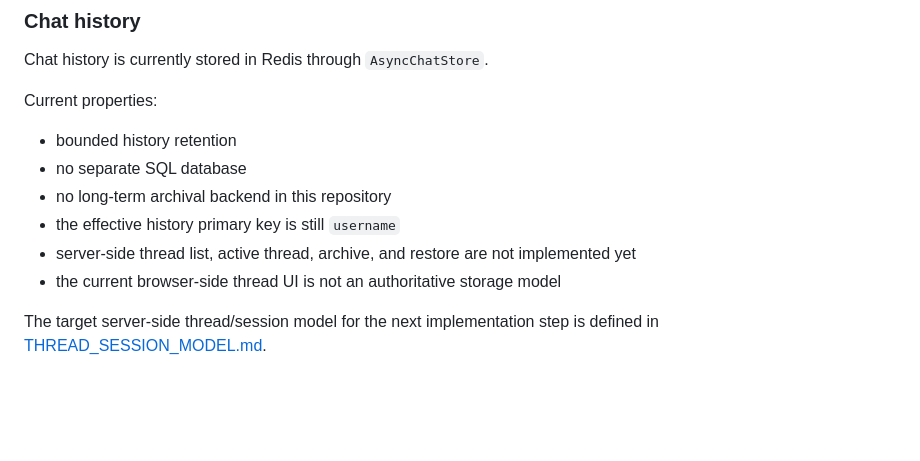
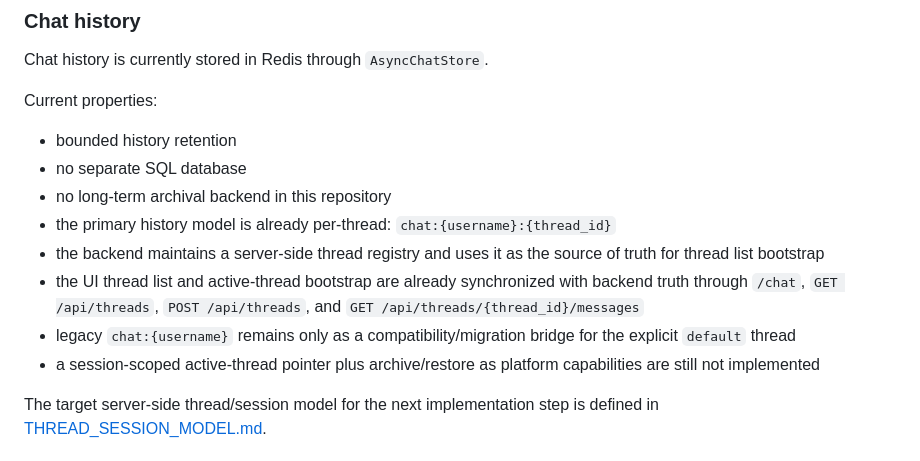
Before and after one commit to Civig/ai_agent_v1.1, a Markdown page: docs/ARCHITECTURE_en.md, the part around the change. Rendered like a GitHub page; blank space fills up the shorter version.

```diff
--- a/docs/ARCHITECTURE_en.md
+++ b/docs/ARCHITECTURE_en.md
@@ -197,9 +197,11 @@ Current properties:
 - bounded history retention
 - no separate SQL database
 - no long-term archival backend in this repository
-- the effective history primary key is still `username`
-- server-side thread list, active thread, archive, and restore are not implemented yet
-- the current browser-side thread UI is not an authoritative storage model
+- the primary history model is already per-thread: `chat:{username}:{thread_id}`
+- the backend maintains a server-side thread registry and uses it as the source of truth for thread list bootstrap
+- the UI thread list and active-thread bootstrap are already synchronized with backend truth through `/chat`, `GET /api/threads`, `POST /api/threads`, and `GET /api/threads/{thread_id}/messages`
+- legacy `chat:{username}` remains only as a compatibility/migration bridge for the explicit `default` thread
+- a session-scoped active-thread pointer plus archive/restore as platform capabilities are still not implemented
 
 The target server-side thread/session model for the next implementation step is defined in [THREAD_SESSION_MODEL.md](THREAD_SESSION_MODEL.md).
 
```
Also changed, not shown: docs/ARCHITECTURE_ru.md (+5 -3 lines), docs/THREAD_SESSION_MODEL.md (+32 -26 lines).
